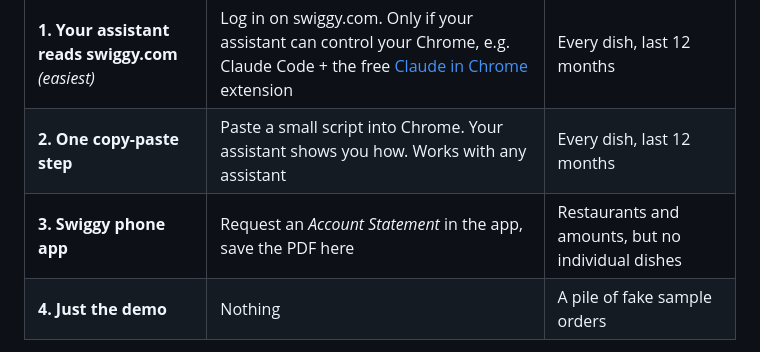
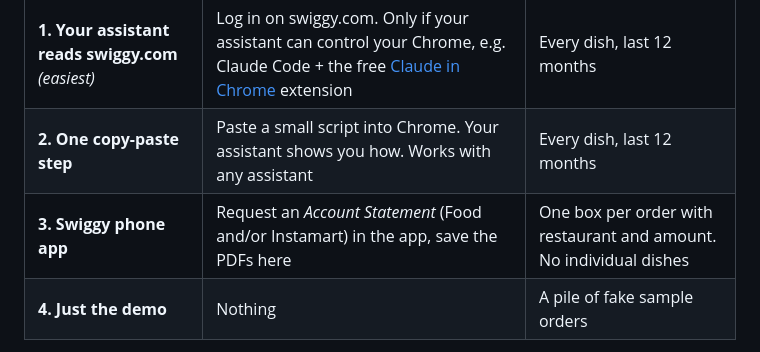
Before and after one commit to sumitbedi/my-food-pile, a Markdown page: README.md, the part around the change. Drawn GitHub-style.

Commit message:
Phone-app statements: document real format (day-first dates, Instamart pod name, amounts)
Co-Authored-By: Claude Opus 5.5 <noreply@anthropic.com>

```diff
--- a/README.md
+++ b/README.md
@@ -34,7 +34,7 @@ Your assistant will say hello, give you a few choices, and walk you through it o
 |---|---|---|
 | **1. Your assistant reads swiggy.com** *(easiest)* | Log in on swiggy.com. Only if your assistant can control your Chrome, e.g. Claude Code + the free [Claude in Chrome](https://claude.ai/chrome) extension | Every dish, last 12 months |
 | **2. One copy-paste step** | Paste a small script into Chrome. Your assistant shows you how. Works with any assistant | Every dish, last 12 months |
-| **3. Swiggy phone app** | Request an *Account Statement* in the app, save the PDF here | Restaurants and amounts, but no individual dishes |
+| **3. Swiggy phone app** | Request an *Account Statement* (Food and/or Instamart) in the app, save the PDFs here | One box per order with restaurant and amount. No individual dishes |
 | **4. Just the demo** | Nothing | A pile of fake sample orders |
 
 **Gmail (recommended):** swiggy.com doesn't show Instamart orders. If you connect Gmail, your assistant reads only your Swiggy order emails (read-only) to add your Instamart orders, plus your Incognito orders, but only if you ask. It's your choice, and skipping it is fine.
```
Also changed, not shown: AGENTS.md (+5 -1 lines).
